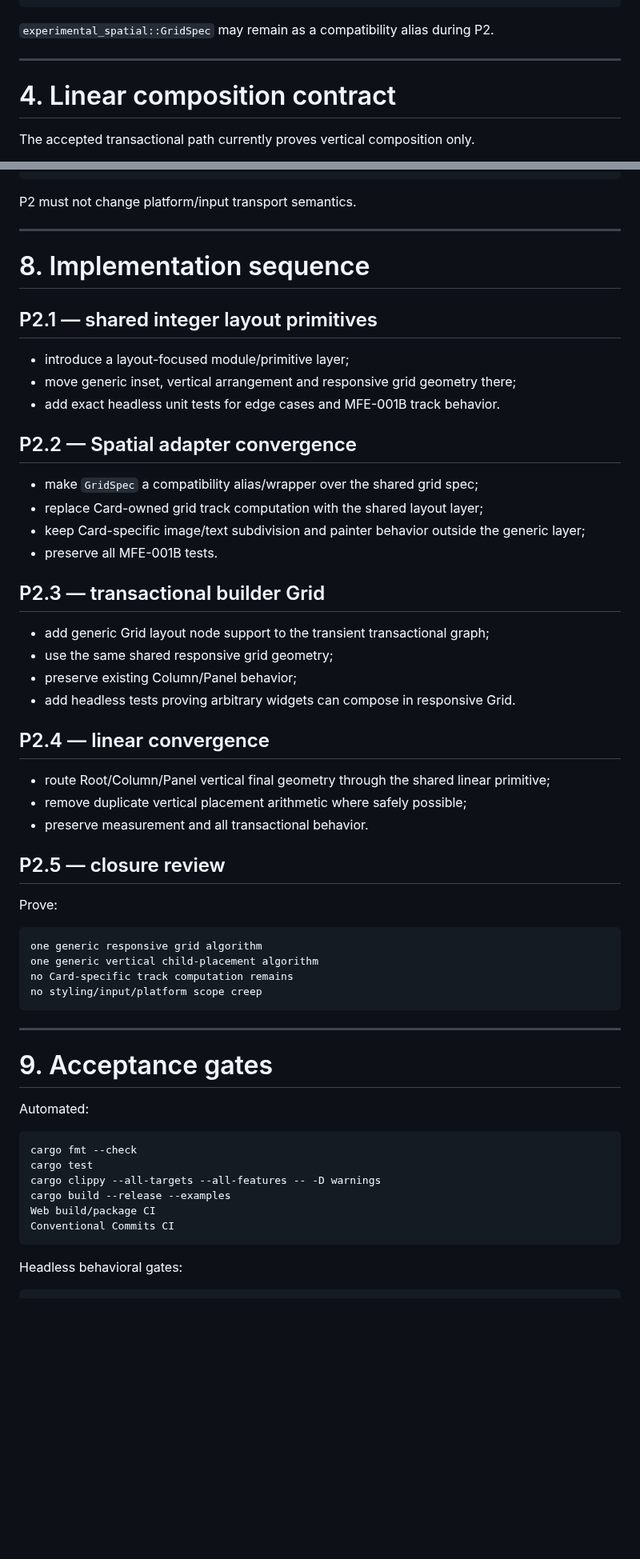
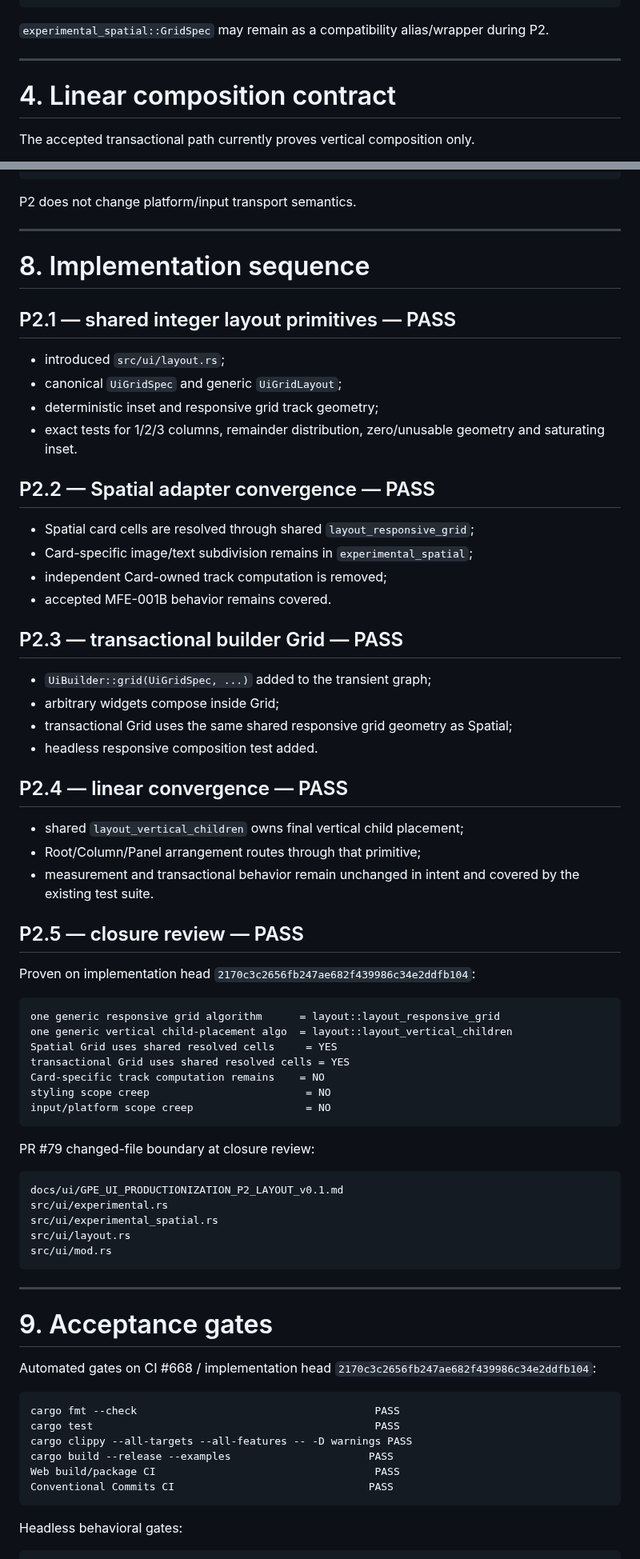
Before and after one commit to gotoo77/gotoo-pixel-engine, a Markdown page: docs/ui/GPE_UI_PRODUCTIONIZATION_P2_LAYOUT_v0.1.md, 2 parts joined by grey strips. Shown at 80% size. Drawn GitHub-style; blank space fills up the shorter version.

Commit message:
docs(ui): record P2 implementation closure

````diff
--- a/docs/ui/GPE_UI_PRODUCTIONIZATION_P2_LAYOUT_v0.1.md
+++ b/docs/ui/GPE_UI_PRODUCTIONIZATION_P2_LAYOUT_v0.1.md
@@ -94,7 +102,7 @@ cell height is preferred height capped by available fit
 final geometry uses integer pixels only
 ```
 
-`experimental_spatial::GridSpec` may remain as a compatibility alias during P2.
+`experimental_spatial::GridSpec` may remain as a compatibility alias/wrapper during P2.
 
 ---
 
@@ -189,62 +197,76 @@ animation
 legacy toolkit removal
 ```
 
-P2 must not change platform/input transport semantics.
+P2 does not change platform/input transport semantics.
 
 ---
 
 # 8. Implementation sequence
 
-## P2.1 — shared integer layout primitives
+## P2.1 — shared integer layout primitives — PASS
 
-- introduce a layout-focused module/primitive layer;
-- move generic inset, vertical arrangement and responsive grid geometry there;
-- add exact headless unit tests for edge cases and MFE-001B track behavior.
+- introduced `src/ui/layout.rs`;
+- canonical `UiGridSpec` and generic `UiGridLayout`;
+- deterministic inset and responsive grid track geometry;
+- exact tests for 1/2/3 columns, remainder distribution, zero/unusable geometry and saturating inset.
 
-## P2.2 — Spatial adapter convergence
+## P2.2 — Spatial adapter convergence — PASS
 
-- make `GridSpec` a compatibility alias/wrapper over the shared grid spec;
-- replace Card-owned grid track computation with the shared layout layer;
-- keep Card-specific image/text subdivision and painter behavior outside the generic layer;
-- preserve all MFE-001B tests.
+- Spatial card cells are resolved through shared `layout_responsive_grid`;
+- Card-specific image/text subdivision remains in `experimental_spatial`;
+- independent Card-owned track computation is removed;
+- accepted MFE-001B behavior remains covered.
 
-## P2.3 — transactional builder Grid
+## P2.3 — transactional builder Grid — PASS
 
-- add generic Grid layout node support to the transient transactional graph;
-- use the same shared responsive grid geometry;
-- preserve existing Column/Panel behavior;
-- add headless tests proving arbitrary widgets can compose in responsive Grid.
+- `UiBuilder::grid(UiGridSpec, ...)` added to the transient graph;
+- arbitrary widgets compose inside Grid;
+- transactional Grid uses the same shared responsive grid geometry as Spatial;
+- headless responsive composition test added.
 
-## P2.4 — linear convergence
+## P2.4 — linear convergence — PASS
 
-- route Root/Column/Panel vertical final geometry through the shared linear primitive;
-- remove duplicate vertical placement arithmetic where safely possible;
-- preserve measurement and all transactional behavior.
+- shared `layout_vertical_children` owns final vertical child placement;
+- Root/Column/Panel arrangement routes through that primitive;
+- measurement and transactional behavior remain unchanged in intent and covered by the existing test suite.
 
-## P2.5 — closure review
+## P2.5 — closure review — PASS
 
-Prove:
+Proven on implementation head `2170c3c2656fb247ae682f439986c34e2ddfb104`:
 
 ```text
-one generic responsive grid algorithm
-one generic vertical child-placement algorithm
-no Card-specific track computation remains
-no styling/input/platform scope creep
+one generic responsive grid algorithm      = layout::layout_responsive_grid
+one generic vertical child-placement algo  = layout::layout_vertical_children
+Spatial Grid uses shared resolved cells     = YES
+transactional Grid uses shared resolved cells = YES
+Card-specific track computation remains    = NO
+styling scope creep                         = NO
+input/platform scope creep                  = NO
+```
+
+PR #79 changed-file boundary at closure review:
+
+```text
+docs/ui/GPE_UI_PRODUCTIONIZATION_P2_LAYOUT_v0.1.md
+src/ui/experimental.rs
+src/ui/experimental_spatial.rs
+src/ui/layout.rs
+src/ui/mod.rs
 ```
 
 ---
 
 # 9. Acceptance gates
 
-Automated:
+Automated gates on CI #668 / implementation head `2170c3c2656fb247ae682f439986c34e2ddfb104`:
 
 ```text
-cargo fmt --check
-cargo test
-cargo clippy --all-targets --all-features -- -D warnings
-cargo build --release --examples
-Web build/package CI
-Conventional Commits CI
+cargo fmt --check                                      PASS
+cargo test                                             PASS
+cargo clippy --all-targets --all-features -- -D warnings PASS
+cargo build --release --examples                      PASS
+Web build/package CI                                   PASS
+Conventional Commits CI                               PASS
 ```
 
 Headless behavioral gates:
````
Also changed, not shown: other parts of docs/ui/GPE_UI_PRODUCTIONIZATION_P2_LAYOUT_v0.1.md (+35 -20 lines).
